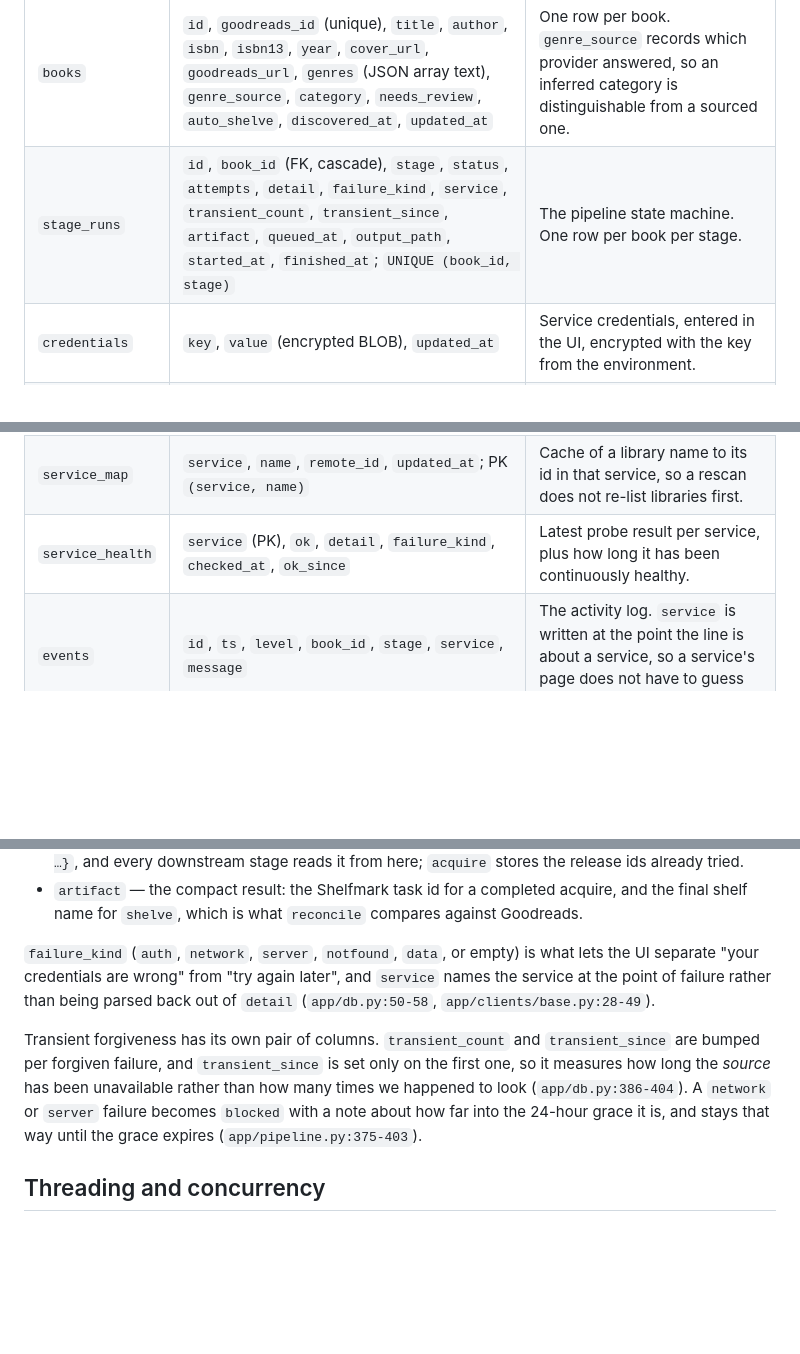
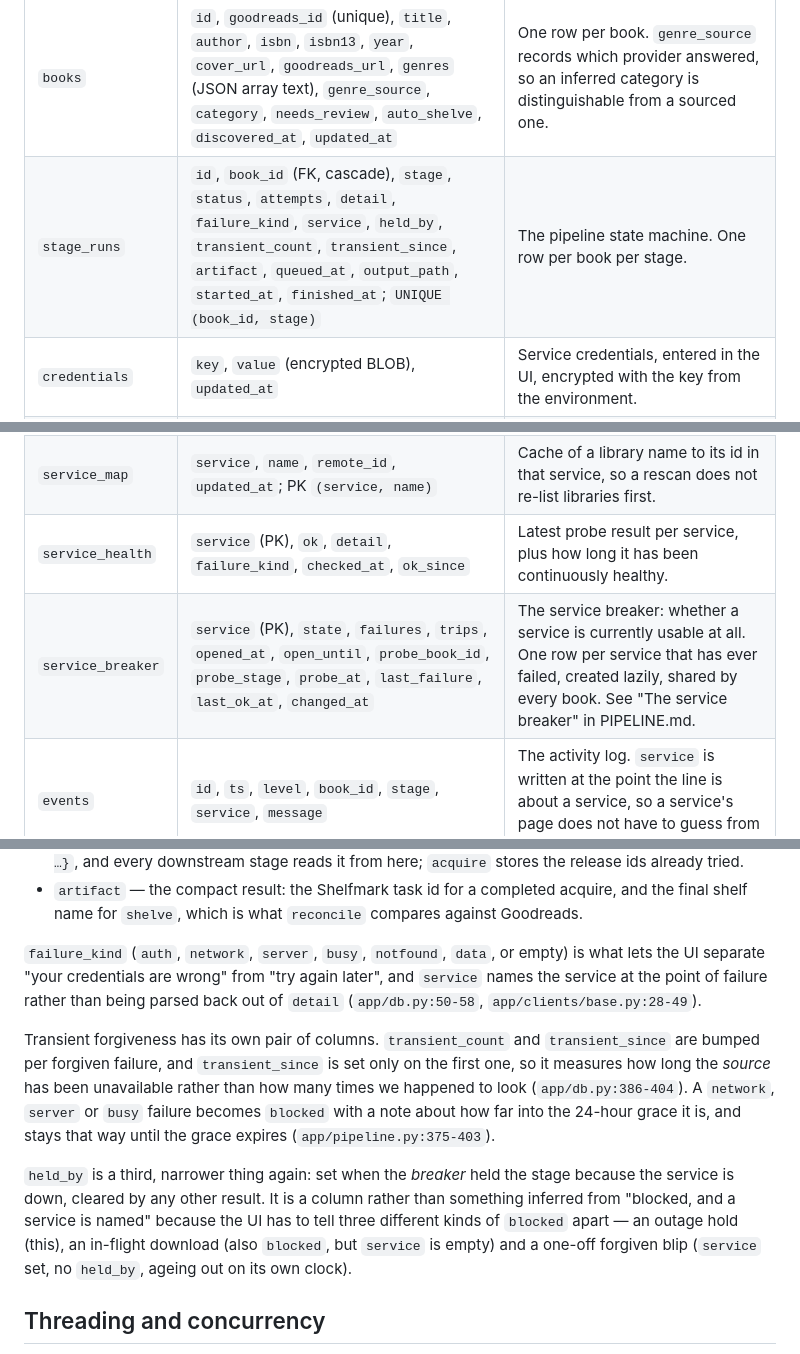
Before and after one commit to ohmzi/goodreads-pipeline, a Markdown page: docs/ARCHITECTURE.md, 3 parts joined by grey strips. Drawn GitHub-style; blank space fills up the shorter version.

Commit message:
Document the service_breaker table and held_by column
Adds the new table to the schema reference and explains held_by as a
third, narrower thing than service: set only by a breaker hold,
distinct from an in-flight download or a forgiven transient blip.

```diff
--- a/docs/ARCHITECTURE.md
+++ b/docs/ARCHITECTURE.md
@@ -182,12 +182,13 @@ so could never record a result (`app/db.py:202-226`, `app/main.py:353-358`).
 | Table | Columns | Purpose |
 |---|---|---|
 | `books` | `id`, `goodreads_id` (unique), `title`, `author`, `isbn`, `isbn13`, `year`, `cover_url`, `goodreads_url`, `genres` (JSON array text), `genre_source`, `category`, `needs_review`, `auto_shelve`, `discovered_at`, `updated_at` | One row per book. `genre_source` records which provider answered, so an inferred category is distinguishable from a sourced one. |
-| `stage_runs` | `id`, `book_id` (FK, cascade), `stage`, `status`, `attempts`, `detail`, `failure_kind`, `service`, `transient_count`, `transient_since`, `artifact`, `queued_at`, `output_path`, `started_at`, `finished_at`; `UNIQUE (book_id, stage)` | The pipeline state machine. One row per book per stage. |
+| `stage_runs` | `id`, `book_id` (FK, cascade), `stage`, `status`, `attempts`, `detail`, `failure_kind`, `service`, `held_by`, `transient_count`, `transient_since`, `artifact`, `queued_at`, `output_path`, `started_at`, `finished_at`; `UNIQUE (book_id, stage)` | The pipeline state machine. One row per book per stage. |
 | `credentials` | `key`, `value` (encrypted BLOB), `updated_at` | Service credentials, entered in the UI, encrypted with the key from the environment. |
 | `users` | `username`, `password_hash`, `session_epoch`, `created_at`, `updated_at` | Logins. `session_epoch` is baked into every session token, which is what makes a password change evict outstanding sessions. |
 | `settings` | `key`, `value`, `updated_at` | Small key/value state: global `auto_shelve`, and the Goodreads user id once known. |
 | `service_map` | `service`, `name`, `remote_id`, `updated_at`; PK `(service, name)` | Cache of a library name to its id in that service, so a rescan does not re-list libraries first. |
 | `service_health` | `service` (PK), `ok`, `detail`, `failure_kind`, `checked_at`, `ok_since` | Latest probe result per service, plus how long it has been continuously healthy. |
+| `service_breaker` | `service` (PK), `state`, `failures`, `trips`, `opened_at`, `open_until`, `probe_book_id`, `probe_stage`, `probe_at`, `last_failure`, `last_ok_at`, `changed_at` | The service breaker: whether a service is currently usable at all. One row per service that has ever failed, created lazily, shared by every book. See "The service breaker" in PIPELINE.md. |
 | `events` | `id`, `ts`, `level`, `book_id`, `stage`, `service`, `message` | The activity log. `service` is written at the point the line is about a service, so a service's page does not have to guess from the text. |
 
 Two indexes: `idx_stage_book` on `stage_runs(book_id)` and `idx_events_ts` on
@@ -233,7 +234,8 @@ caused duplication or a stall:
   acquire, and the final shelf name for `shelve`, which is what `reconcile`
   compares against Goodreads.
 
-`failure_kind` (`auth`, `network`, `server`, `notfound`, `data`, or empty) is
+`failure_kind` (`auth`, `network`, `server`, `busy`, `notfound`, `data`, or
+empty) is
 what lets the UI separate "your credentials are wrong" from "try again later",
 and `service` names the service at the point of failure rather than being
 parsed back out of `detail` (`app/db.py:50-58`, `app/clients/base.py:28-49`).
@@ -242,9 +244,17 @@ Transient forgiveness has its own pair of columns. `transient_count` and
 `transient_since` are bumped per forgiven failure, and `transient_since` is set
 only on the first one, so it measures how long the *source* has been
 unavailable rather than how many times we happened to look
-(`app/db.py:386-404`). A `network` or `server` failure becomes `blocked` with a
-note about how far into the 24-hour grace it is, and stays that way until the
-grace expires (`app/pipeline.py:375-403`).
+(`app/db.py:386-404`). A `network`, `server` or `busy` failure becomes `blocked`
+with a note about how far into the 24-hour grace it is, and stays that way until
+the grace expires (`app/pipeline.py:375-403`).
+
+`held_by` is a third, narrower thing again: set when the *breaker* held the
+stage because the service is down, cleared by any other result. It is a column
+rather than something inferred from "blocked, and a service is named" because
+the UI has to tell three different kinds of `blocked` apart — an outage hold
+(this), an in-flight download (also `blocked`, but `service` is empty) and a
+one-off forgiven blip (`service` set, no `held_by`, ageing out on its own
+clock).
 
 ## Threading and concurrency
 
```
